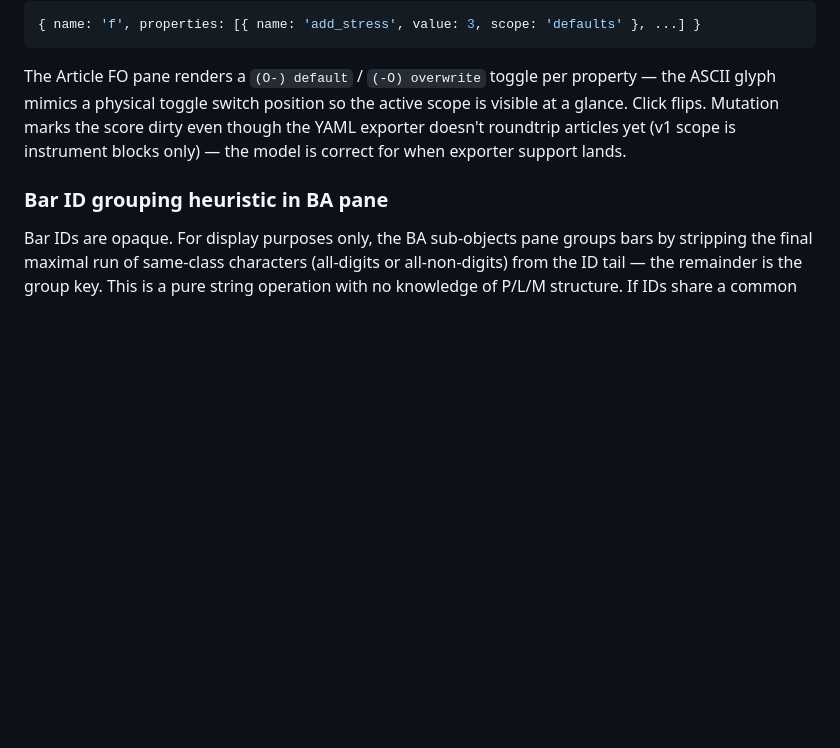
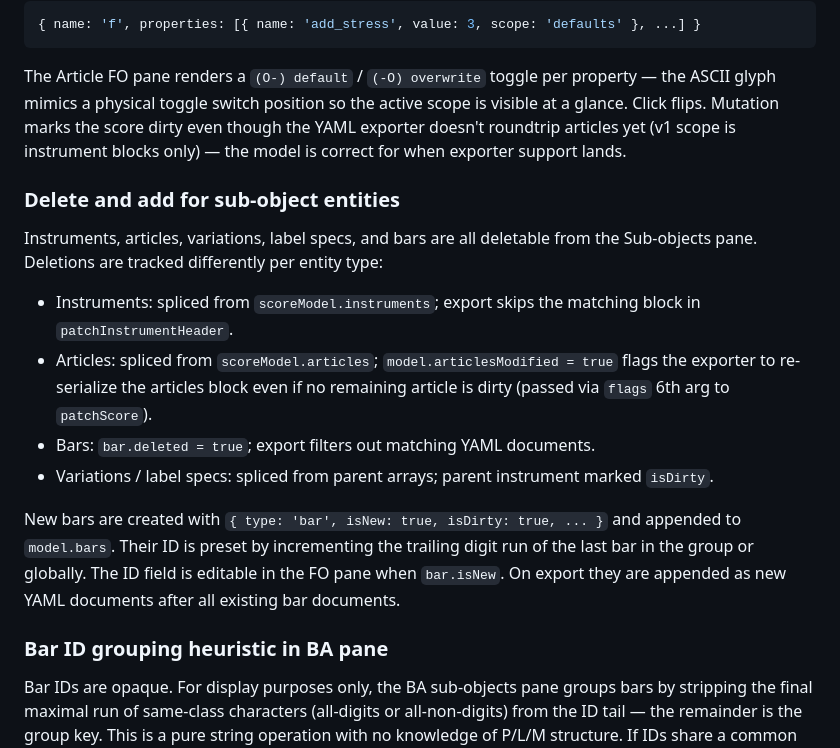
Before and after one commit to c0dev0id/sompAIler, a Markdown page: .github/development-journal.md, the part around the change. Rendered like a GitHub page; blank space fills up the shorter version.

Commit message:
CHANGELOG + journal: delete/add entities, new bar export

```diff
--- a/.github/development-journal.md
+++ b/.github/development-journal.md
@@ -46,6 +46,15 @@ An article is a (label, property-set) pair. Sompyler emits the same label twice
 
 The Article FO pane renders a `(O-) default` / `(-O) overwrite` toggle per property — the ASCII glyph mimics a physical toggle switch position so the active scope is visible at a glance. Click flips. Mutation marks the score dirty even though the YAML exporter doesn't roundtrip articles yet (v1 scope is instrument blocks only) — the model is correct for when exporter support lands.
 
+### Delete and add for sub-object entities
+Instruments, articles, variations, label specs, and bars are all deletable from the Sub-objects pane. Deletions are tracked differently per entity type:
+- Instruments: spliced from `scoreModel.instruments`; export skips the matching block in `patchInstrumentHeader`.
+- Articles: spliced from `scoreModel.articles`; `model.articlesModified = true` flags the exporter to re-serialize the articles block even if no remaining article is dirty (passed via `flags` 6th arg to `patchScore`).
+- Bars: `bar.deleted = true`; export filters out matching YAML documents.
+- Variations / label specs: spliced from parent arrays; parent instrument marked `isDirty`.
+
+New bars are created with `{ type: 'bar', isNew: true, isDirty: true, ... }` and appended to `model.bars`. Their ID is preset by incrementing the trailing digit run of the last bar in the group or globally. The ID field is editable in the FO pane when `bar.isNew`. On export they are appended as new YAML documents after all existing bar documents.
+
 ### Bar ID grouping heuristic in BA pane
 Bar IDs are opaque. For display purposes only, the BA sub-objects pane groups bars by stripping the final maximal run of same-class characters (all-digits or all-non-digits) from the ID tail — the remainder is the group key. This is a pure string operation with no knowledge of P/L/M structure. If IDs share a common prefix up to that final run, they appear on the same row as inline chips; otherwise each bar is its own singleton row. Do not add structural pattern matching here; bar IDs remain opaque for all purposes.
 
```
Also changed, not shown: CHANGELOG.md (+3 -0 lines).
